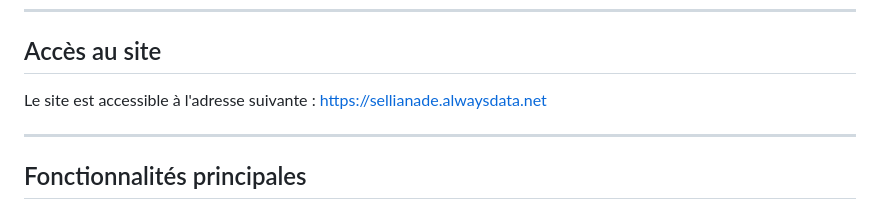
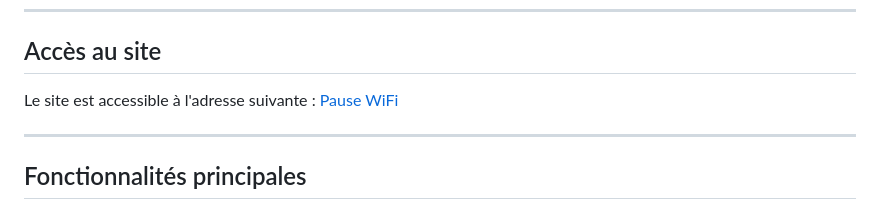
Before and after one commit to JinSeeng/PauseWiFi, a Markdown page: README.md, the part around the change. Rendered like a GitHub page.

Commit message:
Update/ Website link in README

```diff
--- a/README.md
+++ b/README.md
@@ -7,7 +7,7 @@ Le projet utilise une architecture MVC modifiée et s'appuie sur un jeu de donn
 
 ## Accès au site
 
-Le site est accessible à l'adresse suivante : [https://sellianade.alwaysdata.net](https://sellianade.alwaysdata.net)
+Le site est accessible à l'adresse suivante : [Pause WiFi](https://sellianade.alwaysdata.net/pause_wifi)
 
 ---
 
```
